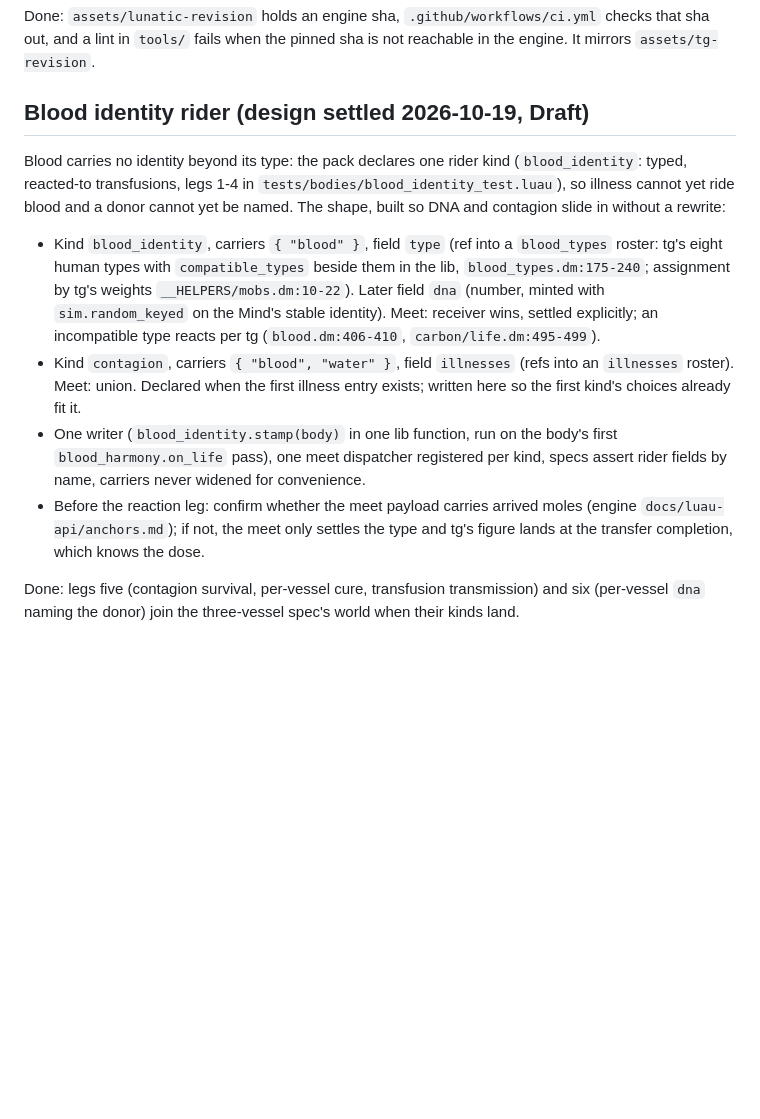
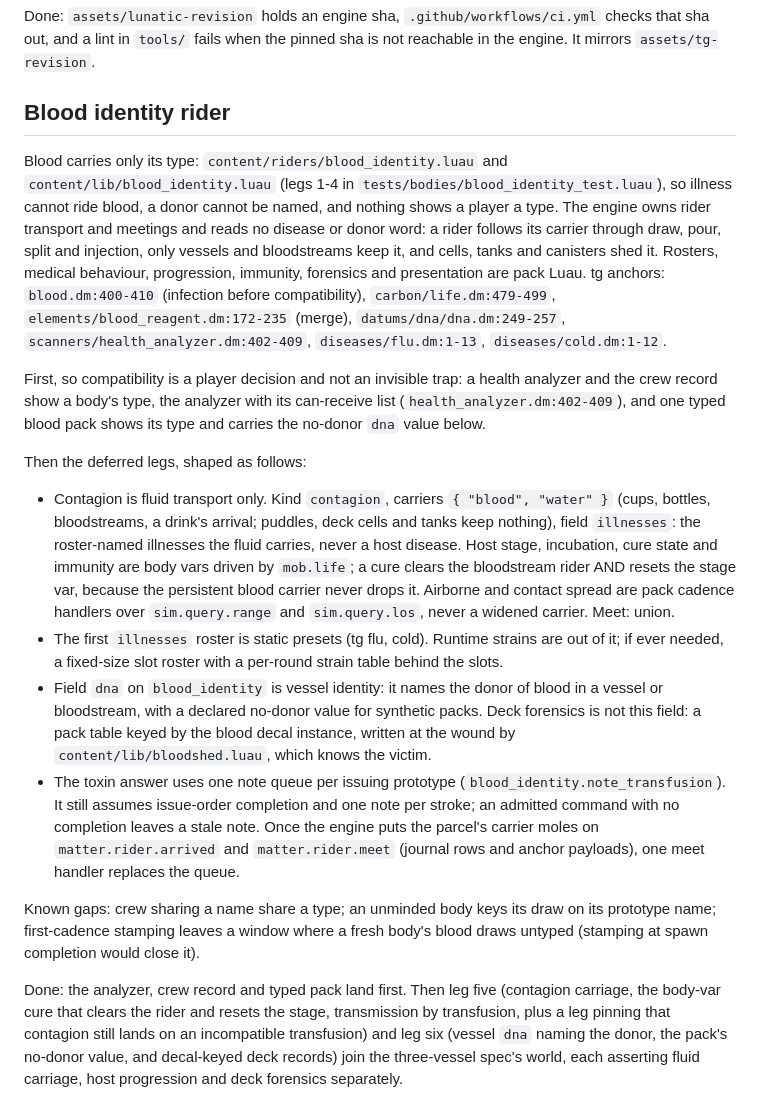
Before and after one commit to 620nm/tales-from-space, a Markdown page: docs/TODO.md, the part around the change. GitHub-like rendering; blank space fills up the shorter version.

Commit message:
docs(todo): amend the deferred blood legs
Rewrite the Blood identity rider entry to the ruling: contagion is
fluid transport with host state in body vars and a cure that clears and
resets; dna is vessel identity with a no-donor value, deck forensics a
decal-keyed pack table; illnesses start as static presets; the analyzer,
crew record and typed pack come before legs 5-6. Known stamping gaps
and the per-issuer note queue's residual risk stay visible.

Plan: P12
Plan-Task: P12.141
Co-Authored-By: Claude Opus 5.5 <noreply@anthropic.com>

```diff
--- a/docs/TODO.md
+++ b/docs/TODO.md
@@ -53,34 +53,60 @@ Done: `assets/lunatic-revision` holds an engine sha, `.github/workflows/ci.yml`
 checks that sha out, and a lint in `tools/` fails when the pinned sha is not
 reachable in the engine. It mirrors `assets/tg-revision`.
 
-## Blood identity rider (design settled 2026-10-19, Draft)
+## Blood identity rider
 
-Blood carries no identity beyond its type: the pack declares one
-rider kind (`blood_identity`: typed, reacted-to transfusions, legs 1-4
-in `tests/bodies/blood_identity_test.luau`), so illness cannot yet ride
-blood and a donor cannot yet be named. The shape, built so DNA and
-contagion slide in without a rewrite:
+Blood carries only its type: `content/riders/blood_identity.luau` and
+`content/lib/blood_identity.luau` (legs 1-4 in
+`tests/bodies/blood_identity_test.luau`), so illness cannot ride blood, a
+donor cannot be named, and nothing shows a player a type. The engine owns
+rider transport and meetings and reads no disease or donor word: a rider
+follows its carrier through draw, pour, split and injection, only vessels
+and bloodstreams keep it, and cells, tanks and canisters shed it. Rosters,
+medical behaviour, progression, immunity, forensics and presentation are
+pack Luau. tg anchors: `blood.dm:400-410` (infection before compatibility),
+`carbon/life.dm:479-499`, `elements/blood_reagent.dm:172-235` (merge),
+`datums/dna/dna.dm:249-257`, `scanners/health_analyzer.dm:402-409`,
+`diseases/flu.dm:1-13`, `diseases/cold.dm:1-12`.
 
-- Kind `blood_identity`, carriers `{ "blood" }`, field `type` (ref into a
-  `blood_types` roster: tg's eight human types with `compatible_types`
-  beside them in the lib, `blood_types.dm:175-240`; assignment by tg's
-  weights `__HELPERS/mobs.dm:10-22`). Later field `dna` (number, minted
-  with `sim.random_keyed` on the Mind's stable identity). Meet:
-  receiver wins, settled explicitly; an incompatible type reacts per tg
-  (`blood.dm:406-410`, `carbon/life.dm:495-499`).
-- Kind `contagion`, carriers `{ "blood", "water" }`, field `illnesses`
-  (refs into an `illnesses` roster). Meet: union. Declared when the
-  first illness entry exists; written here so the first kind's choices
-  already fit it.
-- One writer (`blood_identity.stamp(body)` in one lib function, run on
-  the body's first `blood_harmony.on_life` pass), one meet dispatcher
-  registered per kind, specs assert rider fields by name, carriers never
-  widened for convenience.
-- Before the reaction leg: confirm whether the meet payload carries
-  arrived moles (engine `docs/luau-api/anchors.md`); if not, the meet
-  only settles the type and tg's figure lands at the transfer
-  completion, which knows the dose.
+First, so compatibility is a player decision and not an invisible trap: a
+health analyzer and the crew record show a body's type, the analyzer with
+its can-receive list (`health_analyzer.dm:402-409`), and one typed blood
+pack shows its type and carries the no-donor `dna` value below.
 
-Done: legs five (contagion survival, per-vessel cure, transfusion
-transmission) and six (per-vessel `dna` naming the donor) join the
-three-vessel spec's world when their kinds land.
+Then the deferred legs, shaped as follows:
+
+- Contagion is fluid transport only. Kind `contagion`, carriers
+  `{ "blood", "water" }` (cups, bottles, bloodstreams, a drink's arrival;
+  puddles, deck cells and tanks keep nothing), field `illnesses`: the
+  roster-named illnesses the fluid carries, never a host disease. Host
+  stage, incubation, cure state and immunity are body vars driven by
+  `mob.life`; a cure clears the bloodstream rider AND resets the stage var,
+  because the persistent blood carrier never drops it. Airborne and contact
+  spread are pack cadence handlers over `sim.query.range` and
+  `sim.query.los`, never a widened carrier. Meet: union.
+- The first `illnesses` roster is static presets (tg flu, cold). Runtime
+  strains are out of it; if ever needed, a fixed-size slot roster with a
+  per-round strain table behind the slots.
+- Field `dna` on `blood_identity` is vessel identity: it names the donor of
+  blood in a vessel or bloodstream, with a declared no-donor value for
+  synthetic packs. Deck forensics is not this field: a pack table keyed by
+  the blood decal instance, written at the wound by `content/lib/bloodshed.luau`,
+  which knows the victim.
+- The toxin answer uses one note queue per issuing prototype
+  (`blood_identity.note_transfusion`). It still assumes issue-order
+  completion and one note per stroke; an admitted command with no completion
+  leaves a stale note. Once the engine puts the parcel's carrier moles on
+  `matter.rider.arrived` and `matter.rider.meet` (journal rows and anchor
+  payloads), one meet handler replaces the queue.
+
+Known gaps: crew sharing a name share a type; an unminded body keys its draw
+on its prototype name; first-cadence stamping leaves a window where a fresh
+body's blood draws untyped (stamping at spawn completion would close it).
+
+Done: the analyzer, crew record and typed pack land first. Then leg five
+(contagion carriage, the body-var cure that clears the rider and resets the
+stage, transmission by transfusion, plus a leg pinning that contagion still
+lands on an incompatible transfusion) and leg six (vessel `dna` naming the
+donor, the pack's no-donor value, and decal-keyed deck records) join the
+three-vessel spec's world, each asserting fluid carriage, host progression
+and deck forensics separately.
```
